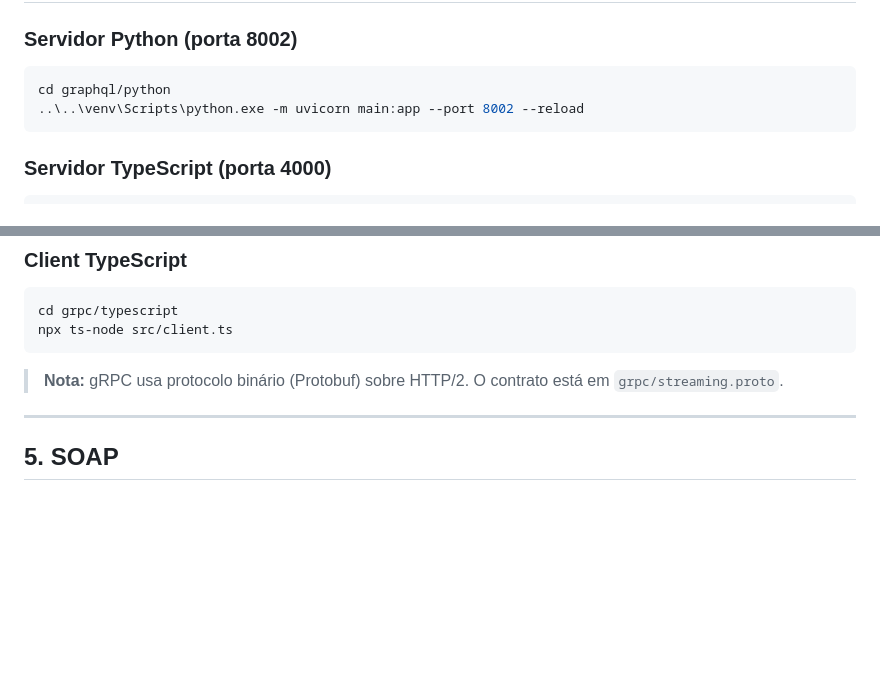
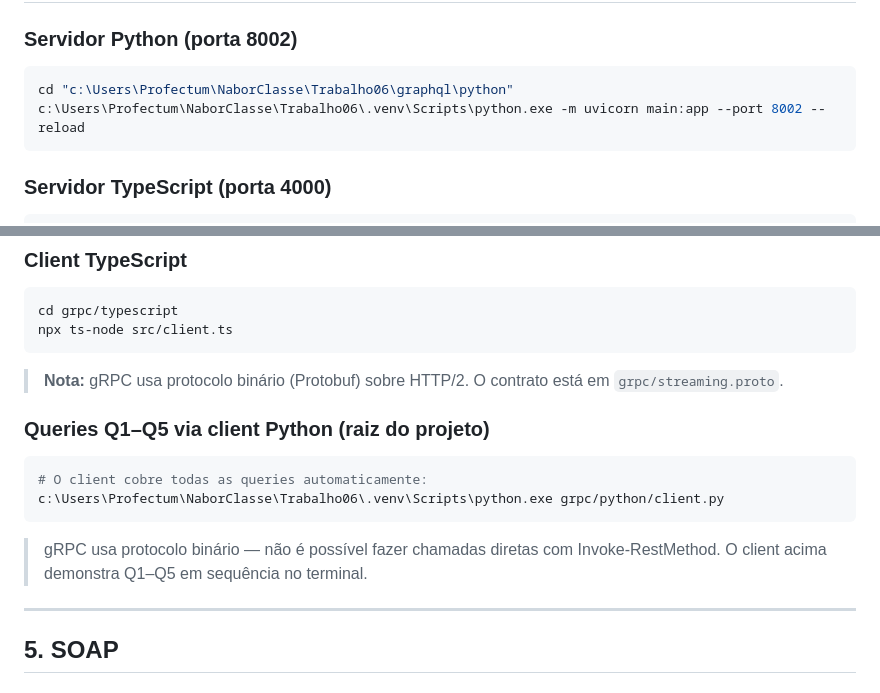
Before and after one commit to Eduardo-Freire-Lopes/Trabalho06, a Markdown page: COMANDOS_DEMO.md, 2 parts joined by grey strips. GitHub-like rendering; blank space fills up the shorter version.

````diff
--- a/COMANDOS_DEMO.md
+++ b/COMANDOS_DEMO.md
@@ -107,8 +110,8 @@ Invoke-RestMethod http://localhost:8000/playlists -Method POST `
 
 ### Servidor Python (porta 8002)
 ```powershell
-cd graphql/python
-..\..\venv\Scripts\python.exe -m uvicorn main:app --port 8002 --reload
+cd "c:\Users\Profectum\NaborClasse\Trabalho06\graphql\python"
+c:\Users\Profectum\NaborClasse\Trabalho06\.venv\Scripts\python.exe -m uvicorn main:app --port 8002 --reload
 ```
 
 ### Servidor TypeScript (porta 4000)
@@ -190,6 +193,15 @@ npx ts-node src/client.ts
 > **Nota:** gRPC usa protocolo binário (Protobuf) sobre HTTP/2.
 > O contrato está em `grpc/streaming.proto`.
 
+### Queries Q1–Q5 via client Python (raiz do projeto)
+```powershell
+# O client cobre todas as queries automaticamente:
+c:\Users\Profectum\NaborClasse\Trabalho06\.venv\Scripts\python.exe grpc/python/client.py
+```
+
+> gRPC usa protocolo binário — não é possível fazer chamadas diretas com Invoke-RestMethod.
+> O client acima demonstra Q1–Q5 em sequência no terminal.
+
 ---
 
 ## 5. SOAP
````
Also changed, not shown: other parts of COMANDOS_DEMO.md (+33 -2 lines).
